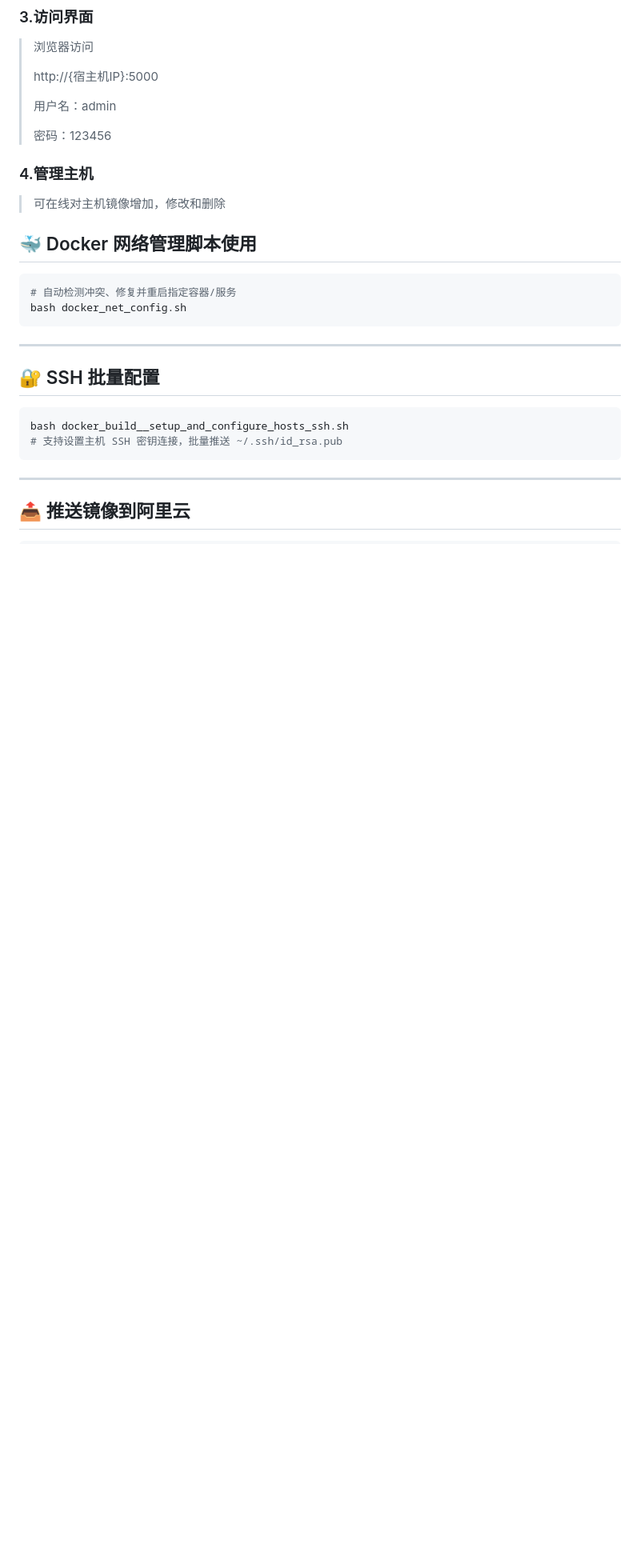
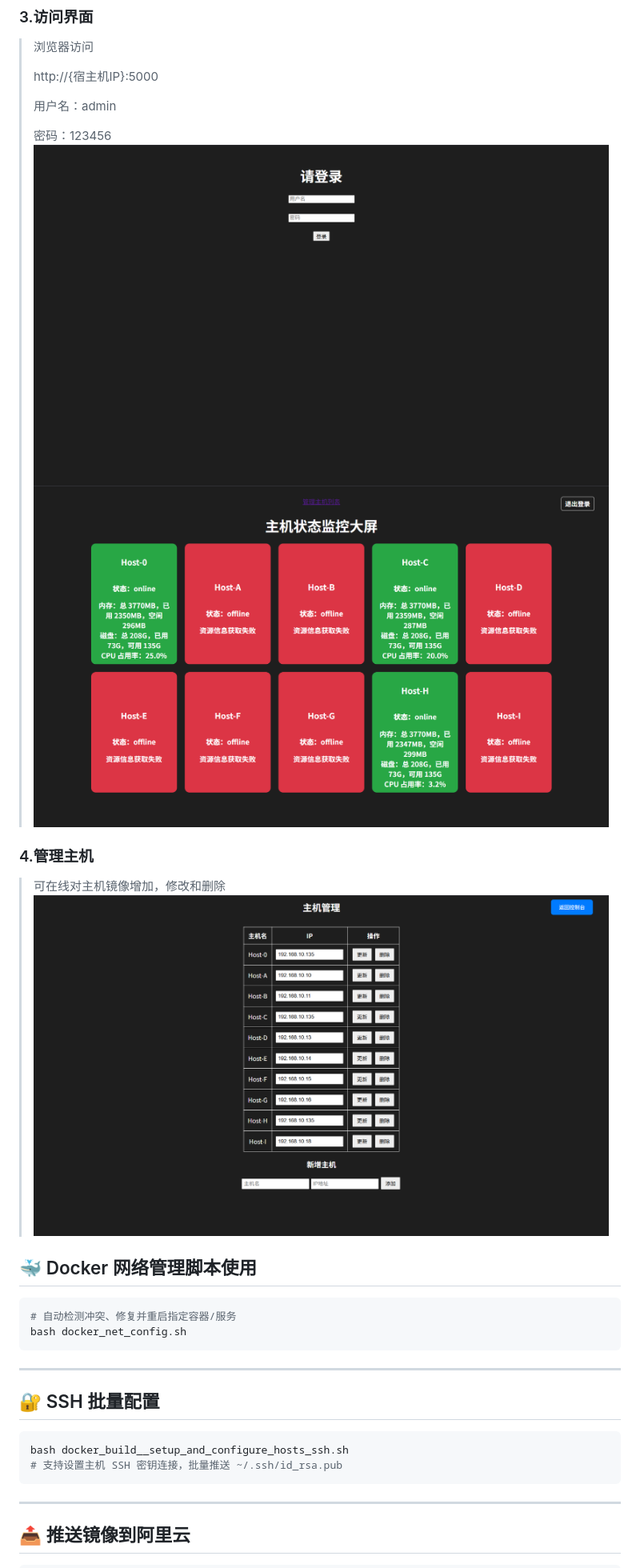
Before and after one commit to aroytime/docker_ansible_dashboard, a Markdown page: README.md, the part around the change. Shown at 80% size. GitHub-like rendering; blank space fills up the shorter version.

Commit message:
docker部署数据大屏期末作业

```diff
--- a/README.md
+++ b/README.md
@@ -98,13 +98,13 @@ bash docker_build__setup_and_configure_hosts_ssh.sh
 > 用户名：admin
 >
 > 密码：123456
-
-
+![查看 1.png 原图](images/1.png)
+![查看 2.png 原图](images/2.png)
 
 ### 4.管理主机
 
 > 可在线对主机镜像增加，修改和删除
-
+![查看 1.png 原图](images/3.png)
 
 ## 🐳 Docker 网络管理脚本使用
 
```
